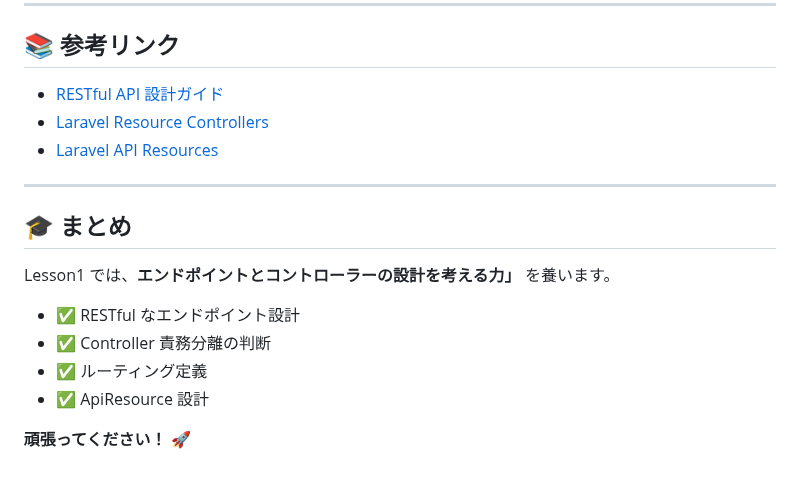
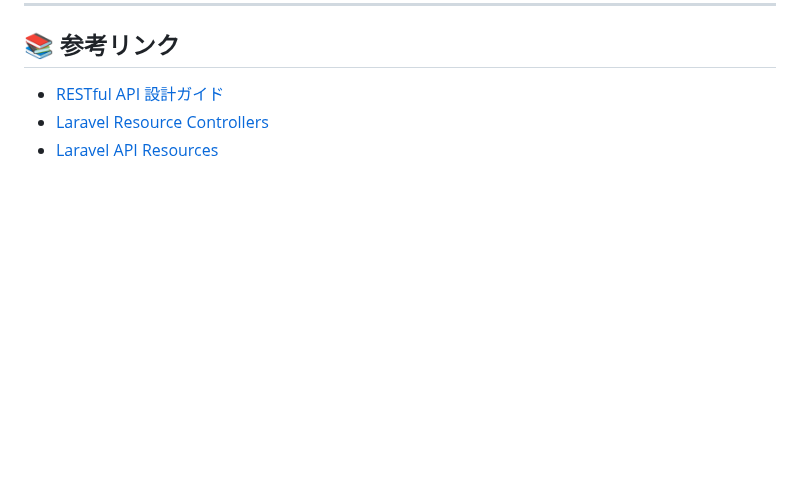
Before and after one commit to e-value/study-task-app-student, a Markdown page: LESSON1_README.md, the part around the change. Rendered like a GitHub page; blank space fills up the shorter version.

Commit message:
docs: LESSON1_README.mdをlesson1-setupブランチの最新版に更新

```diff
--- a/LESSON1_README.md
+++ b/LESSON1_README.md
@@ -231,16 +231,3 @@ class HogeController extends Controller
 -   [RESTful API 設計ガイド](https://restfulapi.net/)
 -   [Laravel Resource Controllers](https://laravel.com/docs/controllers#resource-controllers)
 -   [Laravel API Resources](https://laravel.com/docs/eloquent-resources)
-
----
-
-## 🎓 まとめ
-
-Lesson1 では、**エンドポイントとコントローラーの設計を考える力」** を養います。
-
--   ✅ RESTful なエンドポイント設計
--   ✅ Controller 責務分離の判断
--   ✅ ルーティング定義
--   ✅ ApiResource 設計
-
-**頑張ってください！** 🚀
```
